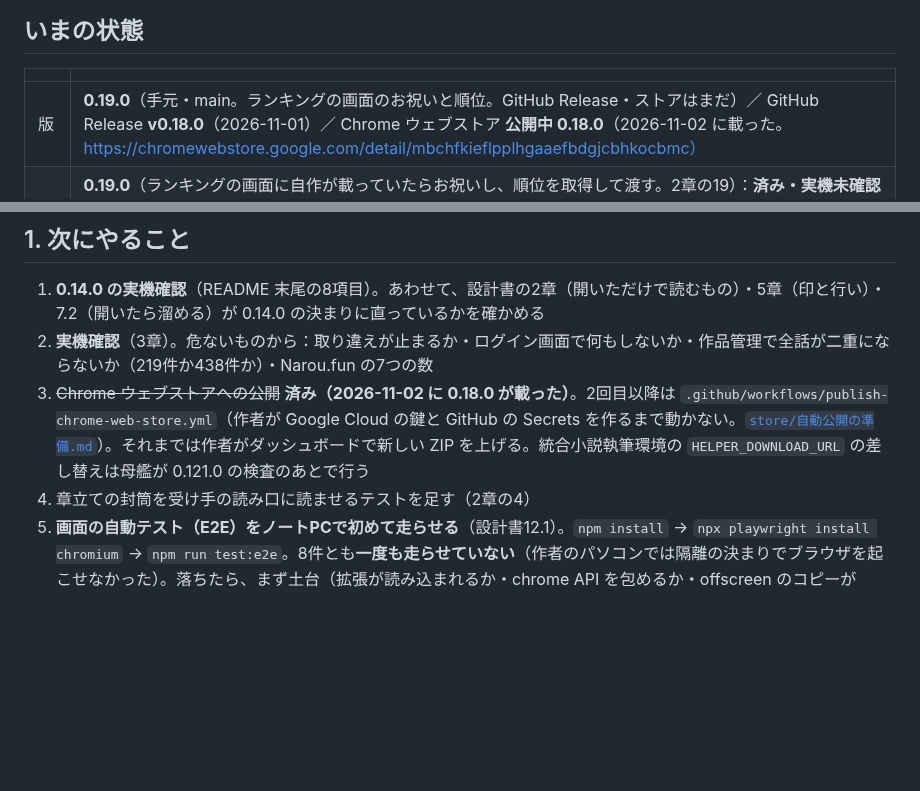
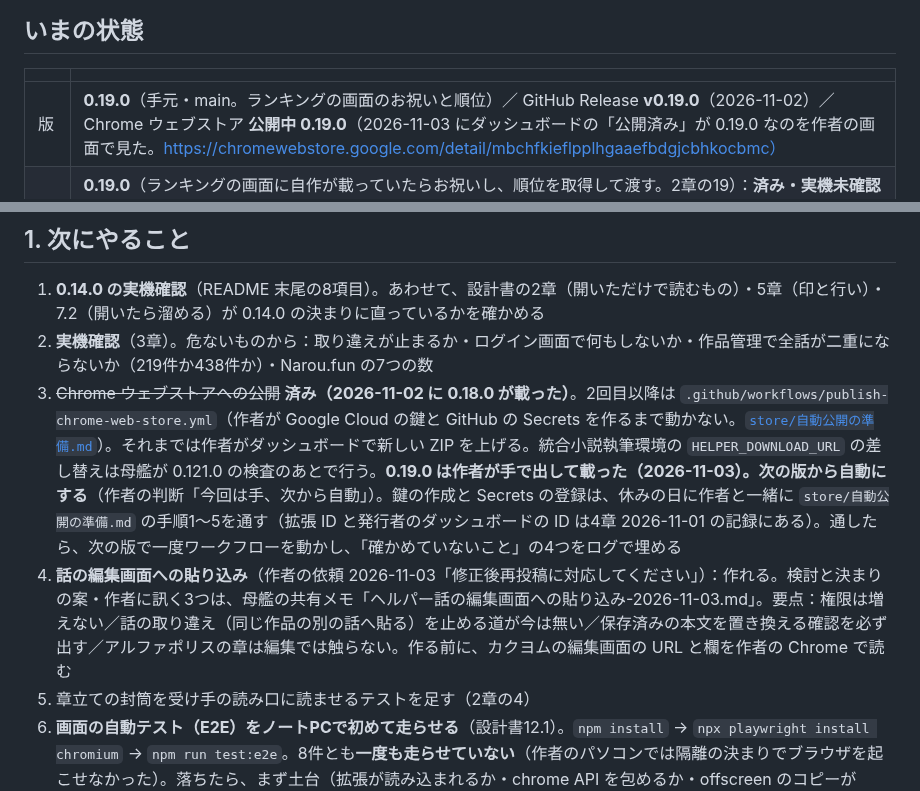
Before and after one commit to nonahisa/novel-ai-helper, a Markdown page: docs/進捗と引継ぎ.md, 2 parts joined by grey strips. GitHub-like rendering; blank space fills up the shorter version.

Commit message:
docs: 0.19.0 がストアに載った・次の版から自動公開・話の編集画面への貼り込みの検討を引継ぎ書へ
Co-Authored-By: Claude Opus 5.5 <noreply@anthropic.com>

```diff
--- a/docs/進捗と引継ぎ.md
+++ b/docs/進捗と引継ぎ.md
@@ -8,7 +8,7 @@
 
 | | |
 |---|---|
-| 版 | **0.19.0**（手元・main。ランキングの画面のお祝いと順位。GitHub Release・ストアはまだ）／ GitHub Release **v0.18.0**（2026-11-01）／ Chrome ウェブストア **公開中 0.18.0**（2026-11-02 に載った。https://chromewebstore.google.com/detail/mbchfkieflpplhgaaefbdgjcbhkocbmc） |
+| 版 | **0.19.0**（手元・main。ランキングの画面のお祝いと順位）／ GitHub Release **v0.19.0**（2026-11-02）／ Chrome ウェブストア **公開中 0.19.0**（2026-11-03 にダッシュボードの「公開済み」が 0.19.0 なのを作者の画面で見た。https://chromewebstore.google.com/detail/mbchfkieflpplhgaaefbdgjcbhkocbmc） |
 | 作業中 | **0.19.0**（ランキングの画面に自作が載っていたらお祝いし、順位を取得して渡す。2章の19）：**済み・実機未確認**（main に入れた。リーダーの検収待ち）。**0.17.1**（覚えた理由を owner-page に上げる。2章の18）・**0.17.0**（アルファポリスの数・タグ・連載の状態を読む。2章の17）と **0.16.0**（タグ・連載中／完結・覚えた理由を封筒へ、集計の見出しの折り返し。2章の15・16）：**どちらも済み・実機未確認**（main に入れた）。0.15.0 の章は作者の Chrome で確かめた。0.14.2 は作者の Chrome で確かめた。0.14.0（開いたときの自動取得）は実機未確認 |
 | テスト | 28ファイル・767件すべて通る（`npx vitest run --exclude ".claude/**"`、2026-11-02）。統合小説執筆環境のソースが隣にある状態で、受け手の本物に読ませる件も走っている |
 | 受け手 | 統合小説執筆環境（VS Code 拡張 `nonahisa.novel-ai-assistant`）だけ。ほかのアプリとの連携は予定（作者、2026-10-12）。取り決めは設計書4章 |
@@ -38,7 +38,8 @@
 
 1. **0.14.0 の実機確認**（README 末尾の8項目）。あわせて、設計書の2章（開いただけで読むもの）・5章（印と行い）・7.2（開いたら溜める）が 0.14.0 の決まりに直っているかを確かめる
 2. **実機確認**（3章）。危ないものから：取り違えが止まるか・ログイン画面で何もしないか・作品管理で全話が二重にならないか（219件か438件か）・Narou.fun の7つの数
-3. ~~Chrome ウェブストアへの公開~~ **済み（2026-11-02 に 0.18.0 が載った）**。2回目以降は `.github/workflows/publish-chrome-web-store.yml`（作者が Google Cloud の鍵と GitHub の Secrets を作るまで動かない。[`store/自動公開の準備.md`](../store/自動公開の準備.md)）。それまでは作者がダッシュボードで新しい ZIP を上げる。統合小説執筆環境の `HELPER_DOWNLOAD_URL` の差し替えは母艦が 0.121.0 の検査のあとで行う
+3. ~~Chrome ウェブストアへの公開~~ **済み（2026-11-02 に 0.18.0 が載った）**。2回目以降は `.github/workflows/publish-chrome-web-store.yml`（作者が Google Cloud の鍵と GitHub の Secrets を作るまで動かない。[`store/自動公開の準備.md`](../store/自動公開の準備.md)）。それまでは作者がダッシュボードで新しい ZIP を上げる。統合小説執筆環境の `HELPER_DOWNLOAD_URL` の差し替えは母艦が 0.121.0 の検査のあとで行う。**0.19.0 は作者が手で出して載った（2026-11-03）。次の版から自動にする**（作者の判断「今回は手、次から自動」）。鍵の作成と Secrets の登録は、休みの日に作者と一緒に `store/自動公開の準備.md` の手順1〜5を通す（拡張 ID と発行者のダッシュボードの ID は4章 2026-11-01 の記録にある）。通したら、次の版で一度ワークフローを動かし、「確かめていないこと」の4つをログで埋める
+7. **話の編集画面への貼り込み**（作者の依頼 2026-11-03「修正後再投稿に対応してください」）：作れる。検討と決まりの案・作者に訊く3つは、母艦の共有メモ「ヘルパー話の編集画面への貼り込み-2026-11-03.md」。要点：権限は増えない／話の取り違え（同じ作品の別の話へ貼る）を止める道が今は無い／保存済みの本文を置き換える確認を必ず出す／アルファポリスの章は編集では触らない。作る前に、カクヨムの編集画面の URL と欄を作者の Chrome で読む
 4. 章立ての封筒を受け手の読み口に読ませるテストを足す（2章の4）
 5. **画面の自動テスト（E2E）をノートPCで初めて走らせる**（設計書12.1）。`npm install` → `npx playwright install chromium` → `npm run test:e2e`。8件とも**一度も走らせていない**（作者のパソコンでは隔離の決まりでブラウザを起こせなかった）。落ちたら、まず土台（拡張が読み込まれるか・chrome API を包めるか・offscreen のコピーが headless で通るか）を疑う。問いが吹き出しで出たかお知らせで出たかは、走らせたときの出力に残る
 6. ~~**1.0.0 でアイコンを共通アイコンへ切り替える**~~ **0.18.0 で前倒しして済んだ**（作者の頼み 2026-11-01「アイコンは1.0.0以降のものにしてください」。ストアの初回の提出に合わせた）（作者の裁定 2026-10-18。それまで配布物は替えない）：`docs/assets/icon-1.0.0/` の `icon16/32/48/128.png`・`toolbar.svg`・`toolbar16/24/32.png` を `icons/` へ写し → `npm run store:images` でストアの `icon128-store.png`・`tile-small.png` を作り直し → `test/icons.test.js` の 1.0.0 の見張り（芽の有無）を `icons/` 側へ移し、README の icons/ の説明を直す
```
Also changed, not shown: other parts of docs/進捗と引継ぎ.md (+1 -1 lines).
